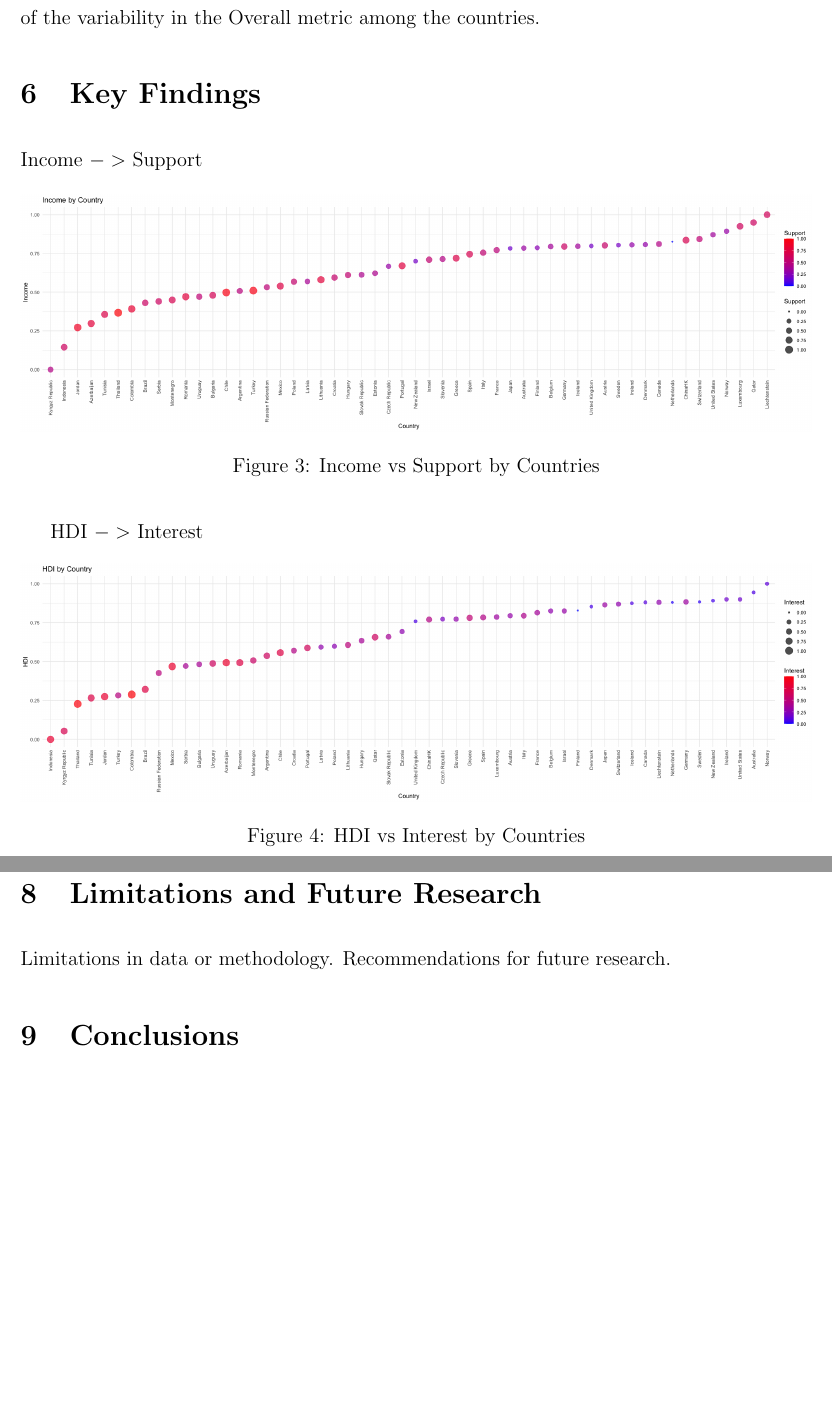
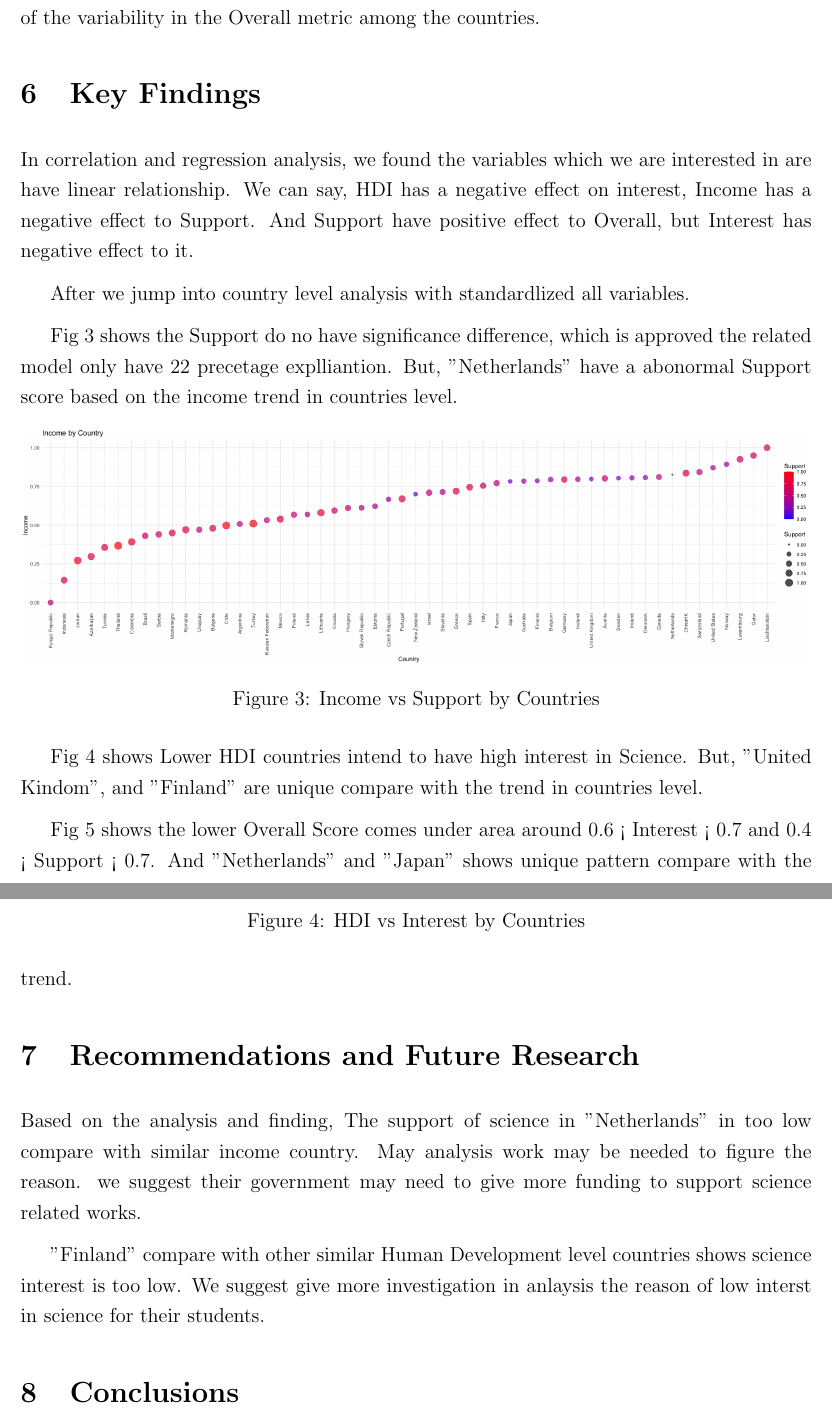
Before and after one commit to felixzhao/STAT501-Assignment, a LaTeX problem sheet (report/stat501-assignment.tex): two parts of pages 9 and 10 of 11, joined at a grey line, cut so that both start at the same text, the shorter picture padded with empty space. Compiled offline with pdfLaTeX.

Commit message:
add finding and suggestiong

```diff
--- a/report/stat501-assignment.tex
+++ b/report/stat501-assignment.tex
@@ -287,7 +287,16 @@ There is a suggestive positive relationship between Support and the Overall metr
 %Results of the statistical analysis.
 %Interpretation of these results in context.
 
-Income $->$ Support
+In correlation and regression analysis, we found the variables which we are interested in are have linear relationship.
+We can say, HDI has a negative effect on interest, Income has a negative effect to Support.
+And Support have positive effect to Overall, but Interest has negative effect to it.
+
+After we jump into country level analysis with standardlized all variables.
+
+Fig $\ref{fig:inc_sup}$ shows the Support do no have significance difference, which is approved the related model only have 22 precetage explliantion.
+But, "Netherlands" have a abonormal Support score based on the income trend in countries level.
+
+
 \begin{figure}[htb]
   \centering
   \includegraphics[width=\linewidth]{images/income_support_by_country}
@@ -295,7 +304,11 @@ Income $->$ Support
   \label{fig:inc_sup}
 \end{figure}
 
-HDI $->$ Interest
+% HDI $->$ Interest
+
+Fig $\ref{fig:hdi_int}$ shows Lower HDI countries intend to have high interest in Science.
+But, "United Kindom", and "Finland" are unique compare with the trend in countries level.
+
 \begin{figure}[htb]
   \centering
   \includegraphics[width=\linewidth]{images/hdi_interest_by_country}
@@ -303,7 +316,9 @@ HDI $->$ Interest
   \label{fig:hdi_int}
 \end{figure}
 
-Support, Interest -> Overall
+% Support, Interest -> Overall
+Fig $\ref{fig:int_sup_overall}$ shows the lower Overall Score comes under area around 0.6 < Interest  < 0.7 and 0.4 < Support < 0.7.
+And "Netherlands" and "Japan" shows unique pattern compare with the trend.
 
 \begin{figure}[htb]
   \centering
@@ -312,26 +327,12 @@ Support, Interest -> Overall
   \label{fig:int_sup_overall}
 \end{figure}
 
+\section{Recommendations and Future Research}
 
-% \begin{figure}[htb]
-%   \begin{minipage}[b]{1.0\linewidth}
-%     \centering
-%     \centerline{\includegraphics[width=0.7cm]{images/overall_support_by_country}}
-%   %  \vspace{1.5cm}
-%     \centerline{(a) Support vs Overall by Countries}\medskip
-%   \end{minipage}
-%   \hfill
-%   \begin{minipage}[b]{1.0\linewidth}
-%     \centering
-%     \centerline{\includegraphics[width=0.7cm]{images/overall_interest_by_country}}
-%   %  \vspace{1.5cm}
-%     \centerline{(b) Interest vs Overall by Countries }\medskip
-%   \end{minipage}
-%   %
-%   \caption{Visualize Missing Data}
-%   \label{fig:sup_int_overall}
-%   %
-%   \end{figure}
+Based on the analysis and finding,
+The support of science in "Netherlands" in too low compare with similar income country.
+May analysis work may be needed to figure the reason. we suggest their government may need to give more funding to support science related works.
 
-\section{Recommendations}
+"Finland" compare with other similar Human Development level countries shows science interest is too low.
+We suggest give more investigation in anlaysis the reason of low interst in science for their students.
 
@@ -339,8 +340,6 @@ Suggested actions or decisions based on the findings.
 
-\section{Limitations and Future Research}
-
-Limitations in data or methodology.
-Recommendations for future research.
+% Limitations in data or methodology.
+% Recommendations for future research.
 
 \section{Conclusions}
 
```
Also changed, not shown: report/stat501-assignment.tex (2 more changed lines).
